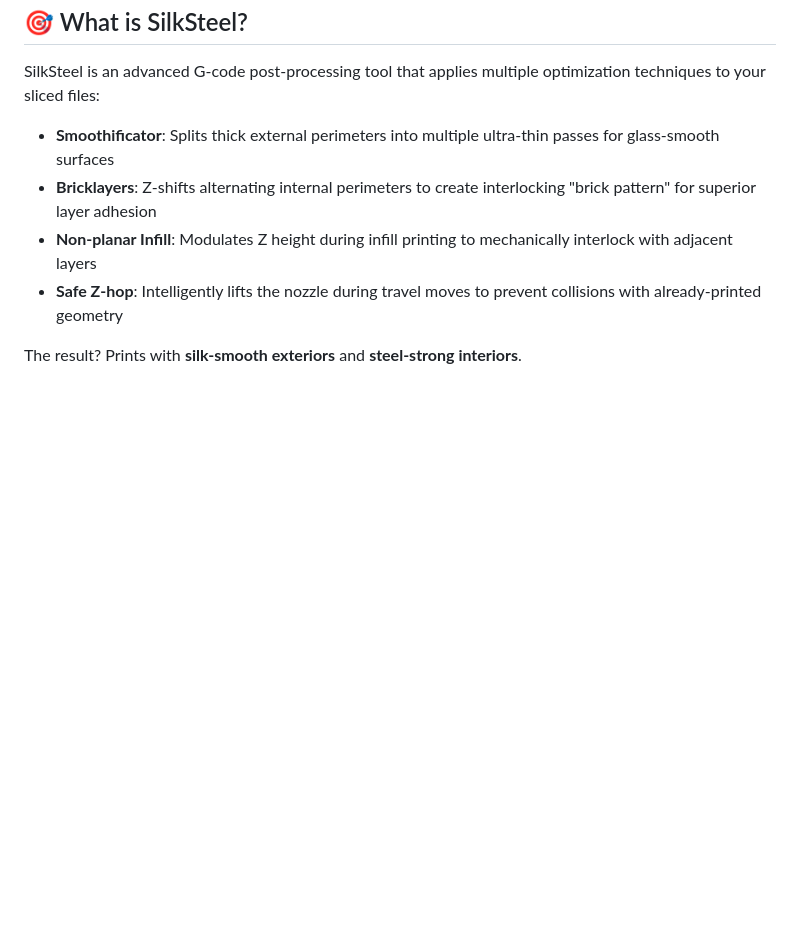
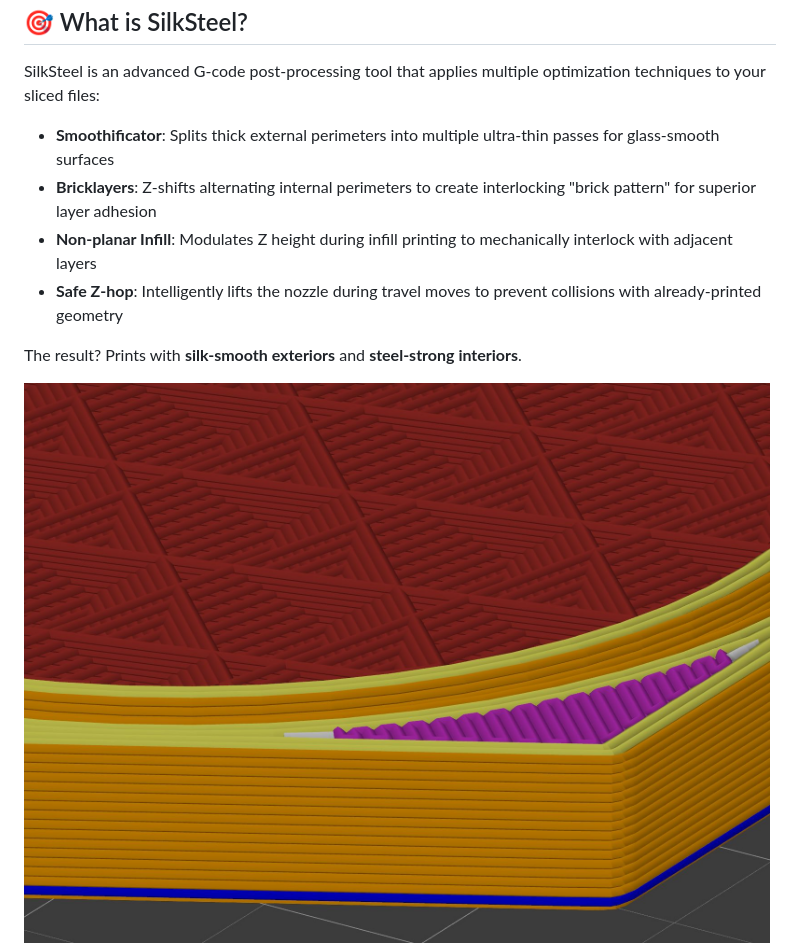
Before and after one commit to 48design/silksteel-gcode, a Markdown page: README.md, the part around the change. Rendered like a GitHub page; pictures changed too: assets/silksteel_gcode-view00.jpg (added); blank space fills up the shorter version.

Commit message:
Add G-code view image to README for enhanced visualization

```diff
--- a/README.md
+++ b/README.md
@@ -19,6 +19,7 @@ SilkSteel is an advanced G-code post-processing tool that applies multiple optim
 
 The result? Prints with **silk-smooth exteriors** and **steel-strong interiors**.
 
+![SilkSteel](assets/silksteel_gcode-view00.jpg)
 ![SilkSteel](assets/silksteel_gcode-view01.jpg)
 
 ---
```
